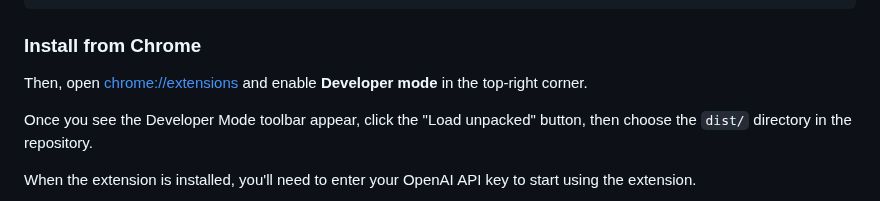
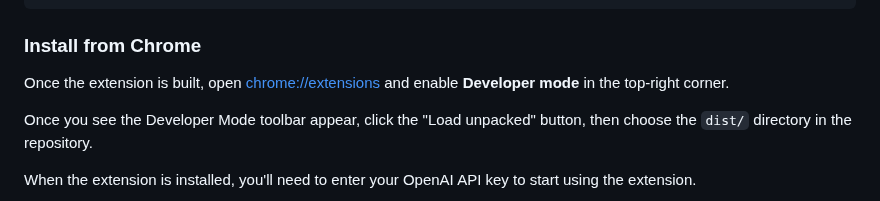
Before and after one commit to caleb531/smart-fake-form-fill, a Markdown page: README.md, the part around one of its changes. GitHub-like rendering.

```diff
--- a/README.md
+++ b/README.md
@@ -28,8 +44,8 @@ pnpm build
 
 ### Install from Chrome
 
-Then, open [chrome://extensions](chrome://extensions) and enable **Developer
-mode** in the top-right corner.
+Once the extension is built, open [chrome://extensions](chrome://extensions) and
+enable **Developer mode** in the top-right corner.
 
 Once you see the Developer Mode toolbar appear, click the "Load unpacked"
 button, then choose the `dist/` directory in the repository.
```
Also changed, not shown: other parts of README.md (+23 -7 lines), screenshot-contextmenu.png (added), screenshot-options.png (added).
